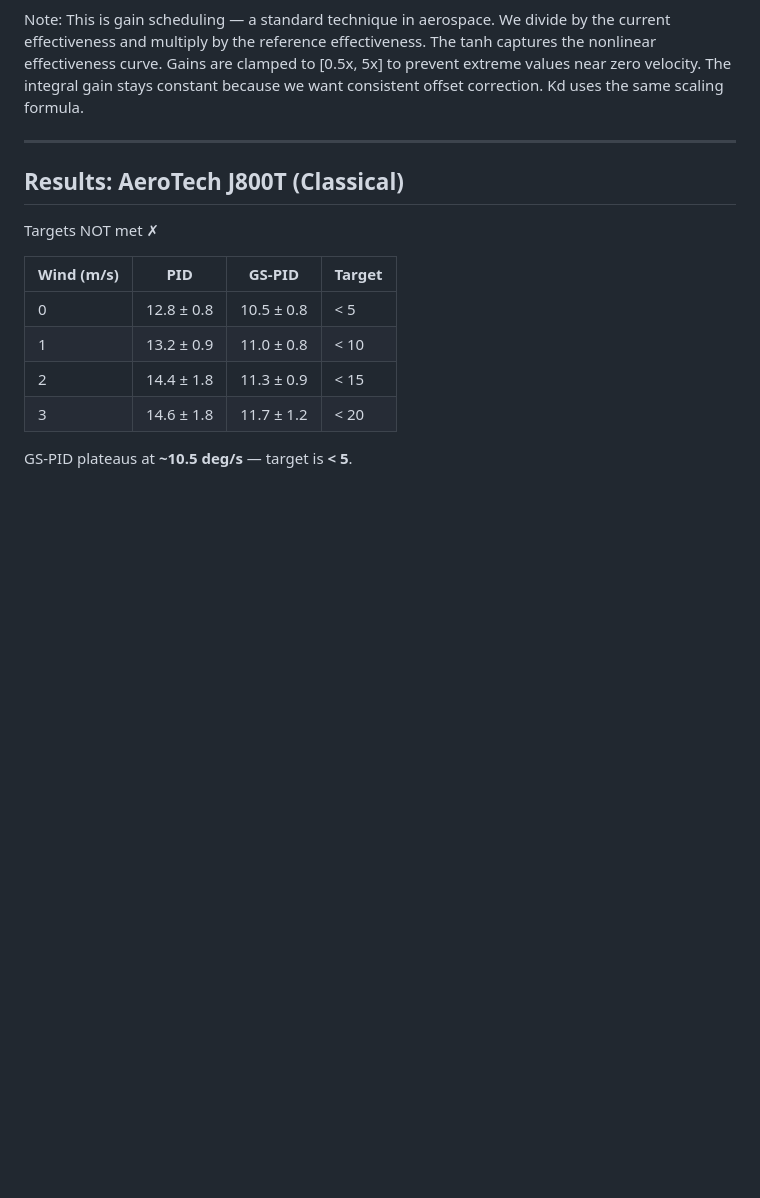
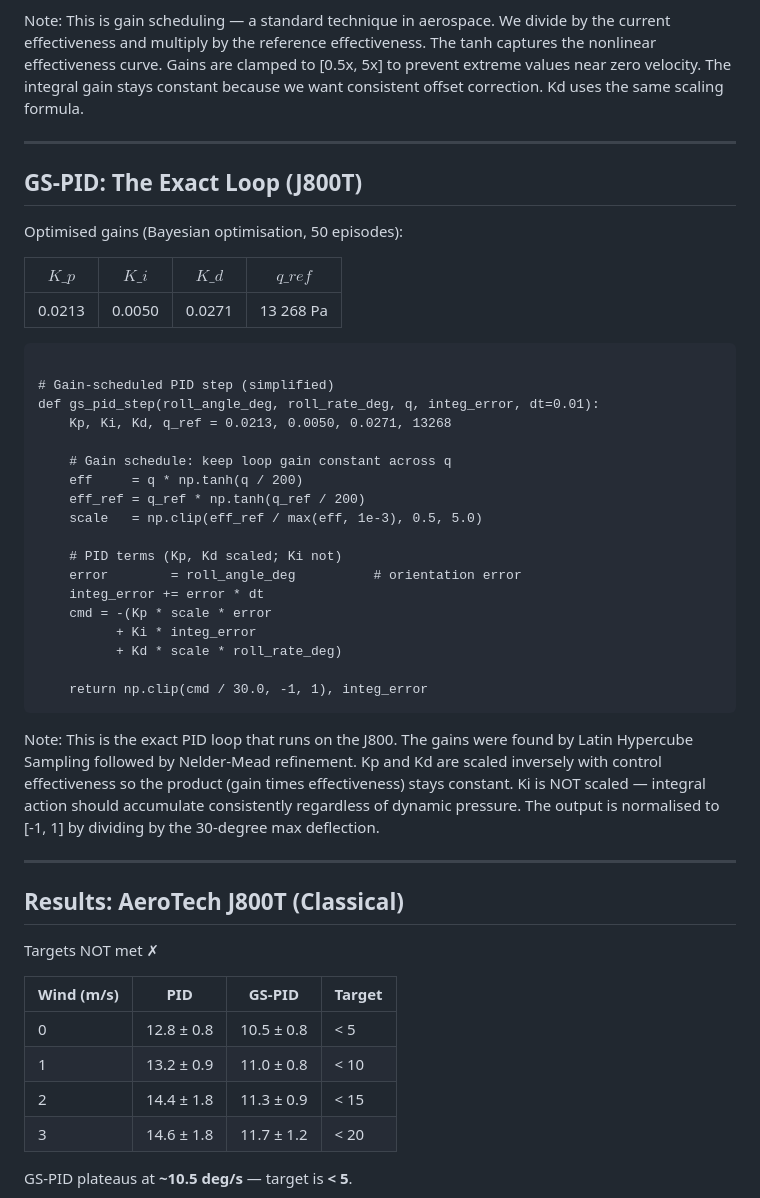
Before and after one commit to ChrisPedder/active-guidance-rockets, a Markdown page: slides/slides.md, the part around one of its changes. Drawn GitHub-style; blank space fills up the shorter version.

```diff
--- a/slides/slides.md
+++ b/slides/slides.md
@@ -446,6 +446,39 @@ This is gain scheduling — a standard technique in aerospace. We divide by the
 
 ---
 
+## GS-PID: The Exact Loop (J800T)
+
+Optimised gains (Bayesian optimisation, 50 episodes):
+
+| $K\_p$ | $K\_i$ | $K\_d$ | $q\_{ref}$ |
+|--------|--------|--------|------------|
+| 0.0213 | 0.0050 | 0.0271 | 13 268 Pa |
+
+<pre style="font-size: 0.45em; text-align: left;"><code class="python">
+# Gain-scheduled PID step (simplified)
+def gs_pid_step(roll_angle_deg, roll_rate_deg, q, integ_error, dt=0.01):
+    Kp, Ki, Kd, q_ref = 0.0213, 0.0050, 0.0271, 13268
+
+    # Gain schedule: keep loop gain constant across q
+    eff     = q * np.tanh(q / 200)
+    eff_ref = q_ref * np.tanh(q_ref / 200)
+    scale   = np.clip(eff_ref / max(eff, 1e-3), 0.5, 5.0)
+
+    # PID terms (Kp, Kd scaled; Ki not)
+    error        = roll_angle_deg          # orientation error
+    integ_error += error * dt
+    cmd = -(Kp * scale * error
+          + Ki * integ_error
+          + Kd * scale * roll_rate_deg)
+
+    return np.clip(cmd / 30.0, -1, 1), integ_error
+</code></pre>
+
+Note:
+This is the exact PID loop that runs on the J800. The gains were found by Latin Hypercube Sampling followed by Nelder-Mead refinement. Kp and Kd are scaled inversely with control effectiveness so the product (gain times effectiveness) stays constant. Ki is NOT scaled — integral action should accumulate consistently regardless of dynamic pressure. The output is normalised to [-1, 1] by dividing by the 30-degree max deflection.
+
+---
+
 ## Results: AeroTech J800T (Classical)
 
 Targets NOT met ✗
```
Also changed, not shown: other parts of slides/slides.md (+38 -0 lines).
